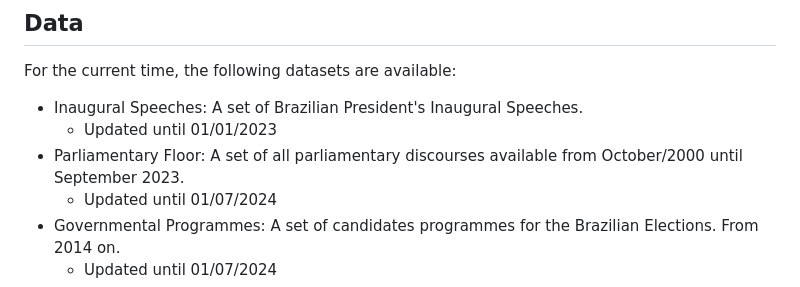
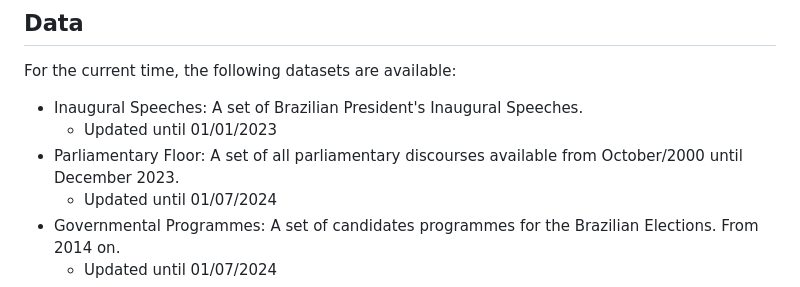
Before and after one commit to rll307/BrPoliCorpus, a Markdown page: README.md, the part around the change. GitHub-like rendering.

```diff
--- a/README.md
+++ b/README.md
@@ -12,7 +12,7 @@ For the current time, the following datasets are available:
 
 - Inaugural Speeches: A set of Brazilian President's Inaugural Speeches.
   - Updated until 01/01/2023
-- Parliamentary Floor: A set of all parliamentary discourses available from October/2000 until September 2023.
+- Parliamentary Floor: A set of all parliamentary discourses available from October/2000 until December 2023.
   - Updated until 01/07/2024
 - Governmental Programmes: A set of candidates programmes for the Brazilian Elections. From 2014 on.
   - Updated until 01/07/2024
```
